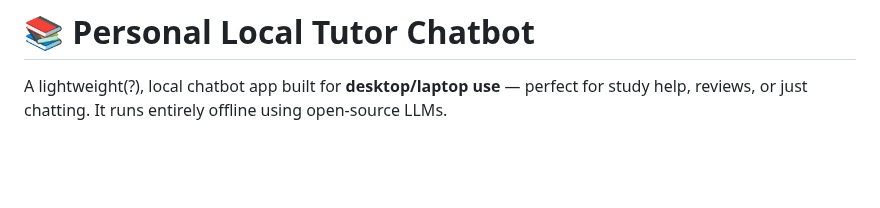
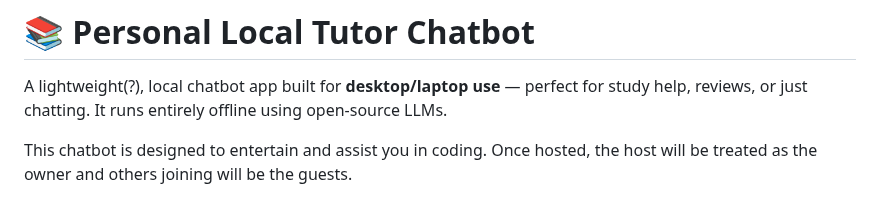
Before and after one commit to Pranziss/Coding-buddy, a Markdown page: README.md, the part around the change. GitHub-like rendering; blank space fills up the shorter version.

Commit message:
Update README.md
it truly is ur coding companion

```diff
--- a/README.md
+++ b/README.md
@@ -1,6 +1,8 @@
 # 📚 Personal Local Tutor Chatbot
 
 A lightweight(?), local chatbot app built for **desktop/laptop use** — perfect for study help, reviews, or just chatting. It runs entirely offline using open-source LLMs.
+
+This chatbot is designed to entertain and assist you in coding. Once hosted, the host will be treated as the owner and others joining will be the guests.
 
 Before you begin I would like to say that the model I used is the best suited for this project but if you wish to change it to your likes then so be it.
 ---
```
